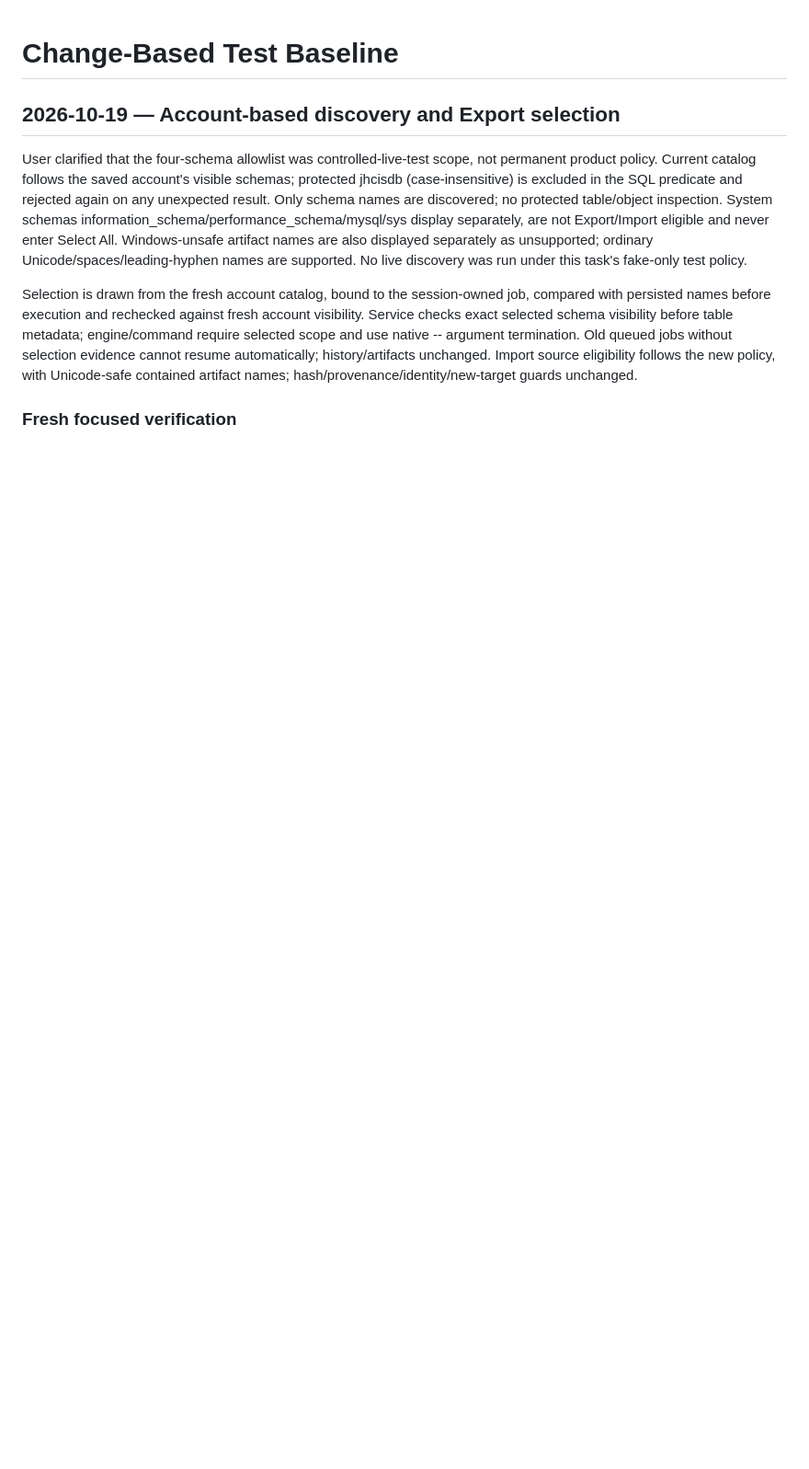
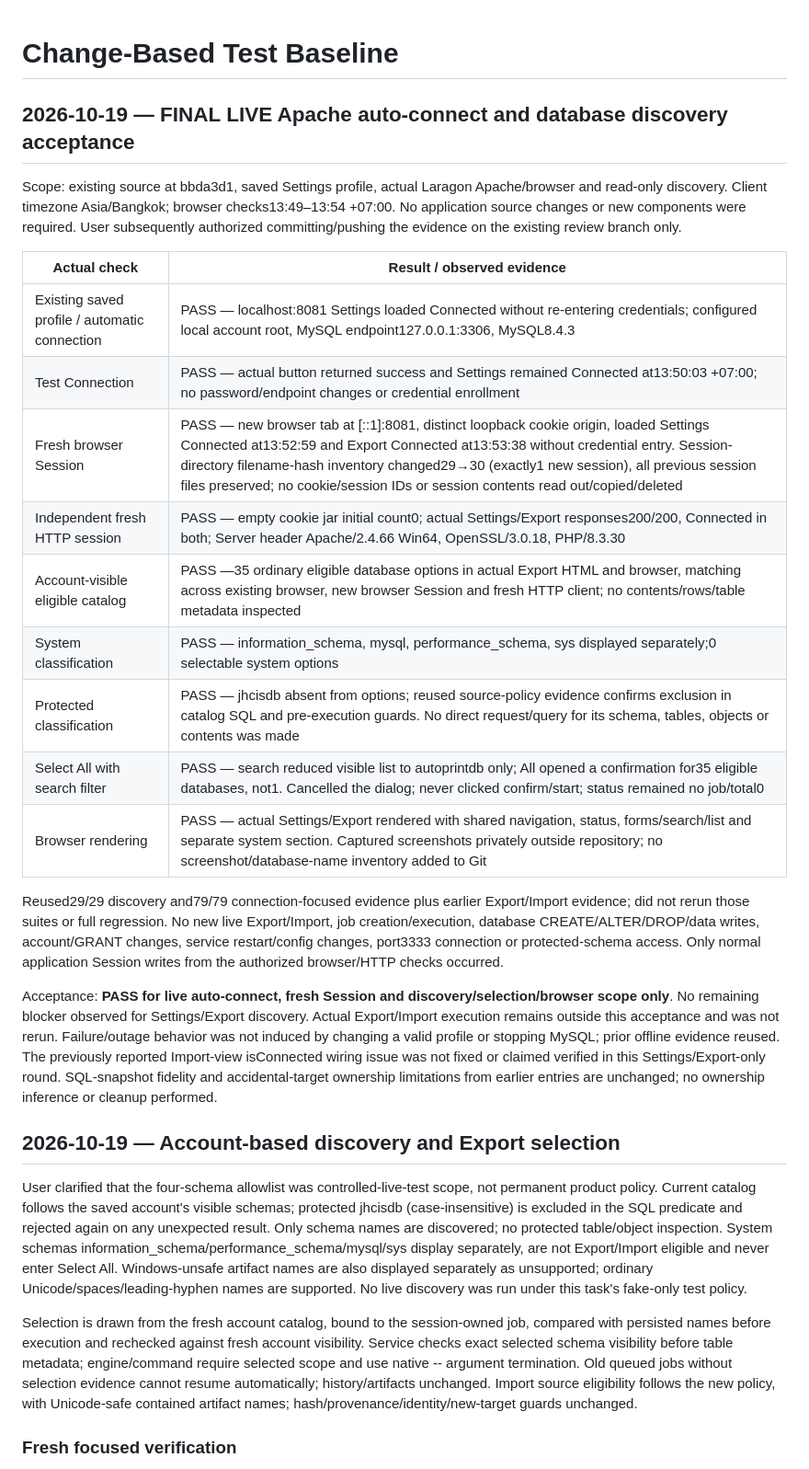
Before and after one commit to TonChaiya/backUP-phpmyadmin-fordev, a Markdown page: TEST_BASELINE.md, the part around the change. Shown at 92% size. GitHub-like rendering; blank space fills up the shorter version.

Commit message:
docs: record live Apache auto-connect and discovery acceptance

```diff
--- a/TEST_BASELINE.md
+++ b/TEST_BASELINE.md
@@ -1,4 +1,24 @@
 # Change-Based Test Baseline
+
+## 2026-10-19 — FINAL LIVE Apache auto-connect and database discovery acceptance
+
+Scope: existing source at bbda3d1, saved Settings profile, actual Laragon Apache/browser and read-only discovery. Client timezone Asia/Bangkok; browser checks13:49–13:54 +07:00. No application source changes or new components were required. User subsequently authorized committing/pushing the evidence on the existing review branch only.
+
+| Actual check | Result / observed evidence |
+|---|---|
+| Existing saved profile / automatic connection | PASS — localhost:8081 Settings loaded Connected without re-entering credentials; configured local account root, MySQL endpoint127.0.0.1:3306, MySQL8.4.3 |
+| Test Connection | PASS — actual button returned success and Settings remained Connected at13:50:03 +07:00; no password/endpoint changes or credential enrollment |
+| Fresh browser Session | PASS — new browser tab at [::1]:8081, distinct loopback cookie origin, loaded Settings Connected at13:52:59 and Export Connected at13:53:38 without credential entry. Session-directory filename-hash inventory changed29→30 (exactly1 new session), all previous session files preserved; no cookie/session IDs or session contents read out/copied/deleted |
+| Independent fresh HTTP session | PASS — empty cookie jar initial count0; actual Settings/Export responses200/200, Connected in both; Server header Apache/2.4.66 Win64, OpenSSL/3.0.18, PHP/8.3.30 |
+| Account-visible eligible catalog | PASS —35 ordinary eligible database options in actual Export HTML and browser, matching across existing browser, new browser Session and fresh HTTP client; no contents/rows/table metadata inspected |
+| System classification | PASS — information_schema, mysql, performance_schema, sys displayed separately;0 selectable system options |
+| Protected classification | PASS — jhcisdb absent from options; reused source-policy evidence confirms exclusion in catalog SQL and pre-execution guards. No direct request/query for its schema, tables, objects or contents was made |
+| Select All with search filter | PASS — search reduced visible list to autoprintdb only; All opened a confirmation for35 eligible databases, not1. Cancelled the dialog; never clicked confirm/start; status remained no job/total0 |
+| Browser rendering | PASS — actual Settings/Export rendered with shared navigation, status, forms/search/list and separate system section. Captured screenshots privately outside repository; no screenshot/database-name inventory added to Git |
+
+Reused29/29 discovery and79/79 connection-focused evidence plus earlier Export/Import evidence; did not rerun those suites or full regression. No new live Export/Import, job creation/execution, database CREATE/ALTER/DROP/data writes, account/GRANT changes, service restart/config changes, port3333 connection or protected-schema access. Only normal application Session writes from the authorized browser/HTTP checks occurred.
+
+Acceptance: **PASS for live auto-connect, fresh Session and discovery/selection/browser scope only**. No remaining blocker observed for Settings/Export discovery. Actual Export/Import execution remains outside this acceptance and was not rerun. Failure/outage behavior was not induced by changing a valid profile or stopping MySQL; prior offline evidence reused. The previously reported Import-view isConnected wiring issue was not fixed or claimed verified in this Settings/Export-only round. SQL-snapshot fidelity and accidental-target ownership limitations from earlier entries are unchanged; no ownership inference or cleanup performed.
 
 ## 2026-10-19 — Account-based discovery and Export selection
 
```
